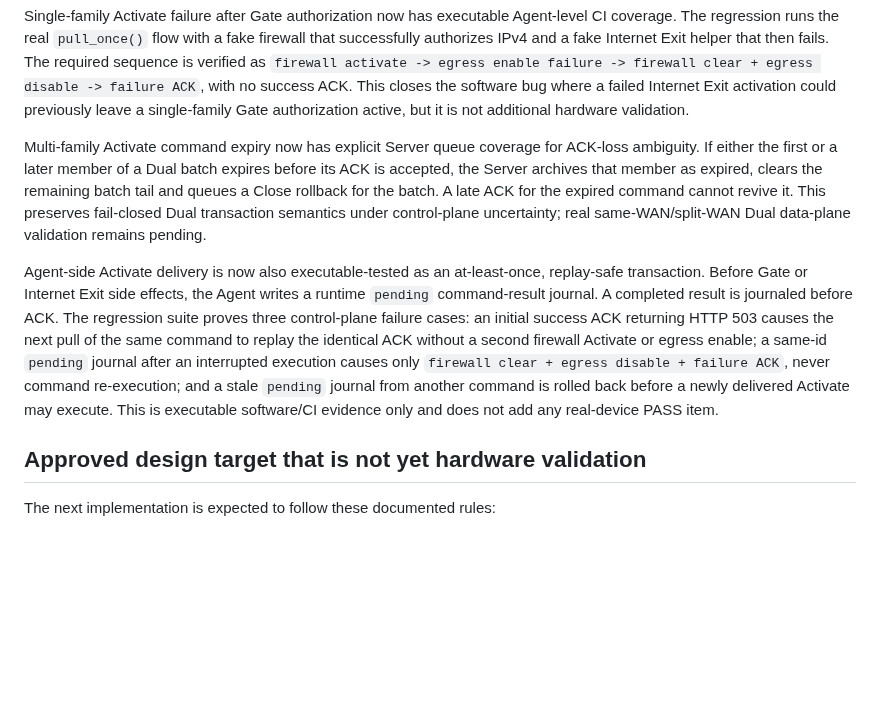
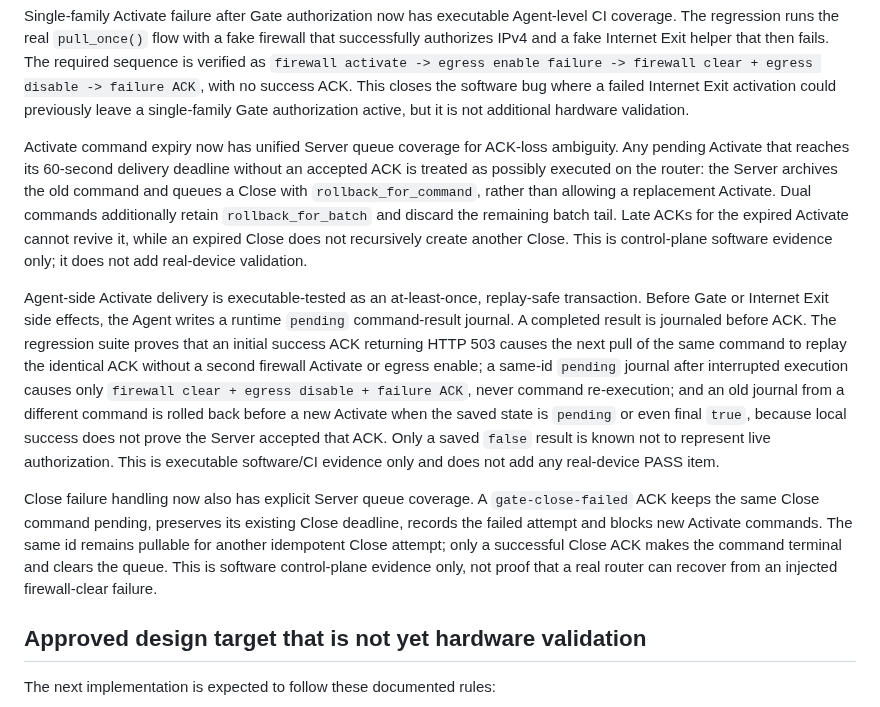
Before and after one commit to weigefenxiang/WeiG-Remote-Gate, a Markdown page: docs/CURRENT-DEVICE-VALIDATION.md, the part around the change. GitHub-like rendering; blank space fills up the shorter version.

Commit message:
docs: record unified control-plane rollback evidence

```diff
--- a/docs/CURRENT-DEVICE-VALIDATION.md
+++ b/docs/CURRENT-DEVICE-VALIDATION.md
@@ -168,9 +168,11 @@ Dual/single-family Internet Exit runtime health checking now also has executable
 
 Single-family Activate failure after Gate authorization now has executable Agent-level CI coverage. The regression runs the real `pull_once()` flow with a fake firewall that successfully authorizes IPv4 and a fake Internet Exit helper that then fails. The required sequence is verified as `firewall activate -> egress enable failure -> firewall clear + egress disable -> failure ACK`, with no success ACK. This closes the software bug where a failed Internet Exit activation could previously leave a single-family Gate authorization active, but it is not additional hardware validation.
 
-Multi-family Activate command expiry now has explicit Server queue coverage for ACK-loss ambiguity. If either the first or a later member of a Dual batch expires before its ACK is accepted, the Server archives that member as expired, clears the remaining batch tail and queues a Close rollback for the batch. A late ACK for the expired command cannot revive it. This preserves fail-closed Dual transaction semantics under control-plane uncertainty; real same-WAN/split-WAN Dual data-plane validation remains pending.
+Activate command expiry now has unified Server queue coverage for ACK-loss ambiguity. Any pending Activate that reaches its 60-second delivery deadline without an accepted ACK is treated as possibly executed on the router: the Server archives the old command and queues a Close with `rollback_for_command`, rather than allowing a replacement Activate. Dual commands additionally retain `rollback_for_batch` and discard the remaining batch tail. Late ACKs for the expired Activate cannot revive it, while an expired Close does not recursively create another Close. This is control-plane software evidence only; it does not add real-device validation.
 
-Agent-side Activate delivery is now also executable-tested as an at-least-once, replay-safe transaction. Before Gate or Internet Exit side effects, the Agent writes a runtime `pending` command-result journal. A completed result is journaled before ACK. The regression suite proves three control-plane failure cases: an initial success ACK returning HTTP 503 causes the next pull of the same command to replay the identical ACK without a second firewall Activate or egress enable; a same-id `pending` journal after an interrupted execution causes only `firewall clear + egress disable + failure ACK`, never command re-execution; and a stale `pending` journal from another command is rolled back before a newly delivered Activate may execute. This is executable software/CI evidence only and does not add any real-device PASS item.
+Agent-side Activate delivery is executable-tested as an at-least-once, replay-safe transaction. Before Gate or Internet Exit side effects, the Agent writes a runtime `pending` command-result journal. A completed result is journaled before ACK. The regression suite proves that an initial success ACK returning HTTP 503 causes the next pull of the same command to replay the identical ACK without a second firewall Activate or egress enable; a same-id `pending` journal after interrupted execution causes only `firewall clear + egress disable + failure ACK`, never command re-execution; and an old journal from a different command is rolled back before a new Activate when the saved state is `pending` or even final `true`, because local success does not prove the Server accepted that ACK. Only a saved `false` result is known not to represent live authorization. This is executable software/CI evidence only and does not add any real-device PASS item.
+
+Close failure handling now also has explicit Server queue coverage. A `gate-close-failed` ACK keeps the same Close command pending, preserves its existing Close deadline, records the failed attempt and blocks new Activate commands. The same id remains pullable for another idempotent Close attempt; only a successful Close ACK makes the command terminal and clears the queue. This is software control-plane evidence only, not proof that a real router can recover from an injected firewall-clear failure.
 
 ## Approved design target that is not yet hardware validation
 
```
